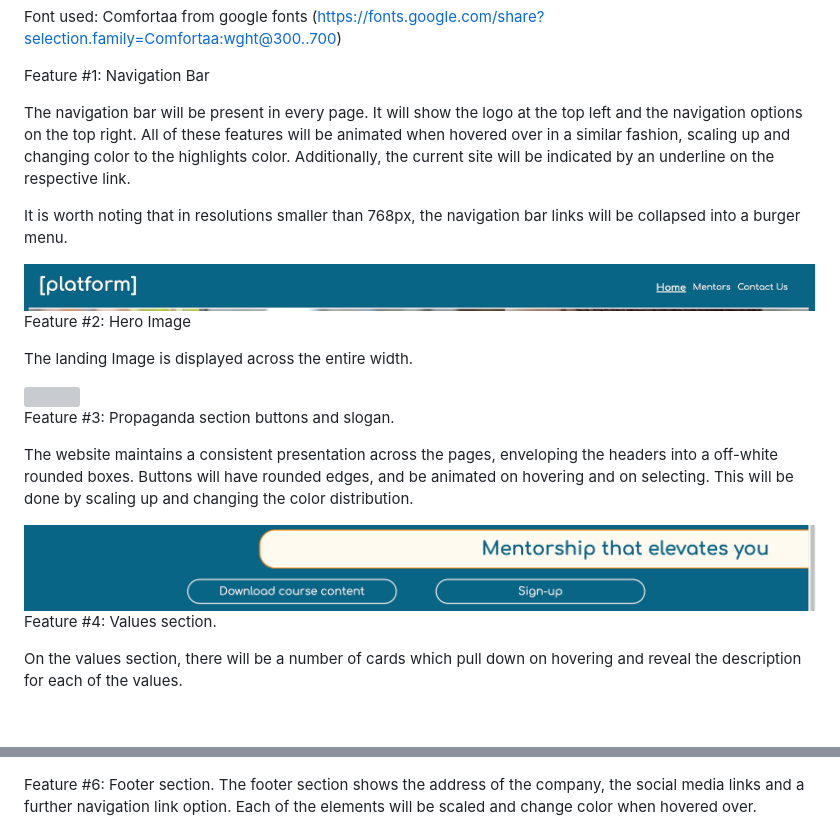
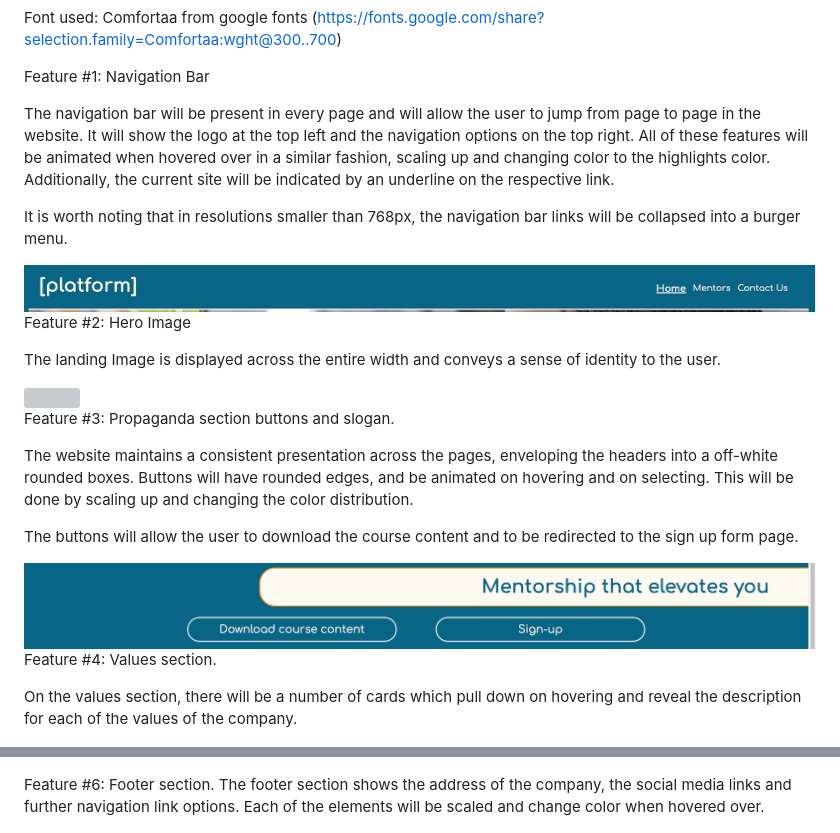
Before and after one commit to RodriVazquezAsenjo/PP1---Platform, a Markdown page: README.md, 2 parts joined by grey strips. Drawn GitHub-style; blank space fills up the shorter version; grey boxes are pictures that could not be loaded.

Commit message:
updated text.md

```diff
--- a/README.md
+++ b/README.md
@@ -140,7 +140,7 @@ Font used: Comfortaa from google fonts (https://fonts.google.com/share?selection
 
 Feature \#1: Navigation Bar
 
-The navigation bar will be present in every page. It will show the logo
+The navigation bar will be present in every page and will allow the user to jump from page to page in the website. It will show the logo
 at the top left and the navigation options on the top right. All of
 these features will be animated when hovered over in a similar fashion,
 scaling up and changing color to the highlights color. Additionally, the current site will be indicated by an underline on the respective link.
@@ -152,7 +152,7 @@ navigation bar links will be collapsed into a burger menu.
 
 Feature \#2: Hero Image
 
-The landing Image is displayed across the entire width.
+The landing Image is displayed across the entire width and conveys a sense of identity to the user.
 
 <img src="assets/readme-images/heroimage.png" style="width:6.5in;height:2.18056in" />
 
@@ -163,12 +163,14 @@ enveloping the headers into a off-white rounded boxes. Buttons will have
 rounded edges, and be animated on hovering and on selecting. This will
 be done by scaling up and changing the color distribution.
 
+The buttons will allow the user to download the course content and to be redirected to the sign up form page.
+
 <img src="assets/readme-images/propaganda.png" style="width:6.5in;height:0.70833in" />
 
 Feature \#4: Values section.
 
 On the values section, there will be a number of cards which pull down
-on hovering and reveal the description for each of the values.
+on hovering and reveal the description for each of the values of the company.
 
 <img src="assets/readme-images/values.png" style="width:6.5in;height:1.31944in" />
 
@@ -181,7 +183,7 @@ with.<img src="assets/readme-images/partners.png" style="width:6.5in;height:1.40
 
 Feature \#6: Footer section.
 The footer section shows the address of the company, the social media
-links and a further navigation link option. Each of the elements will be
+links and further navigation link options. Each of the elements will be
 scaled and change color when hovered over.
 
 <img src="assets/readme-images/footer.png" style="width:6.5in;height:0.93056in" />
```
